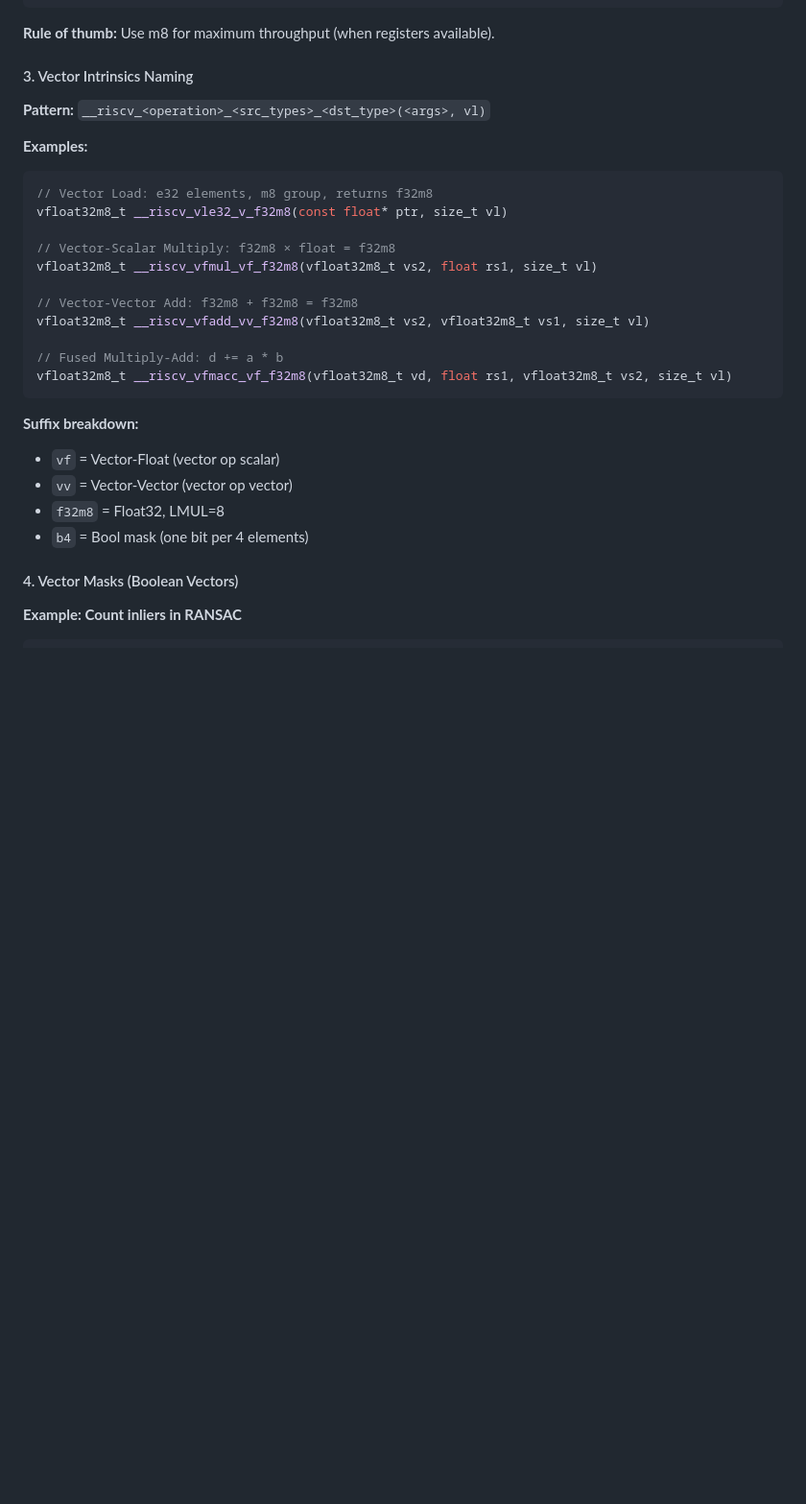
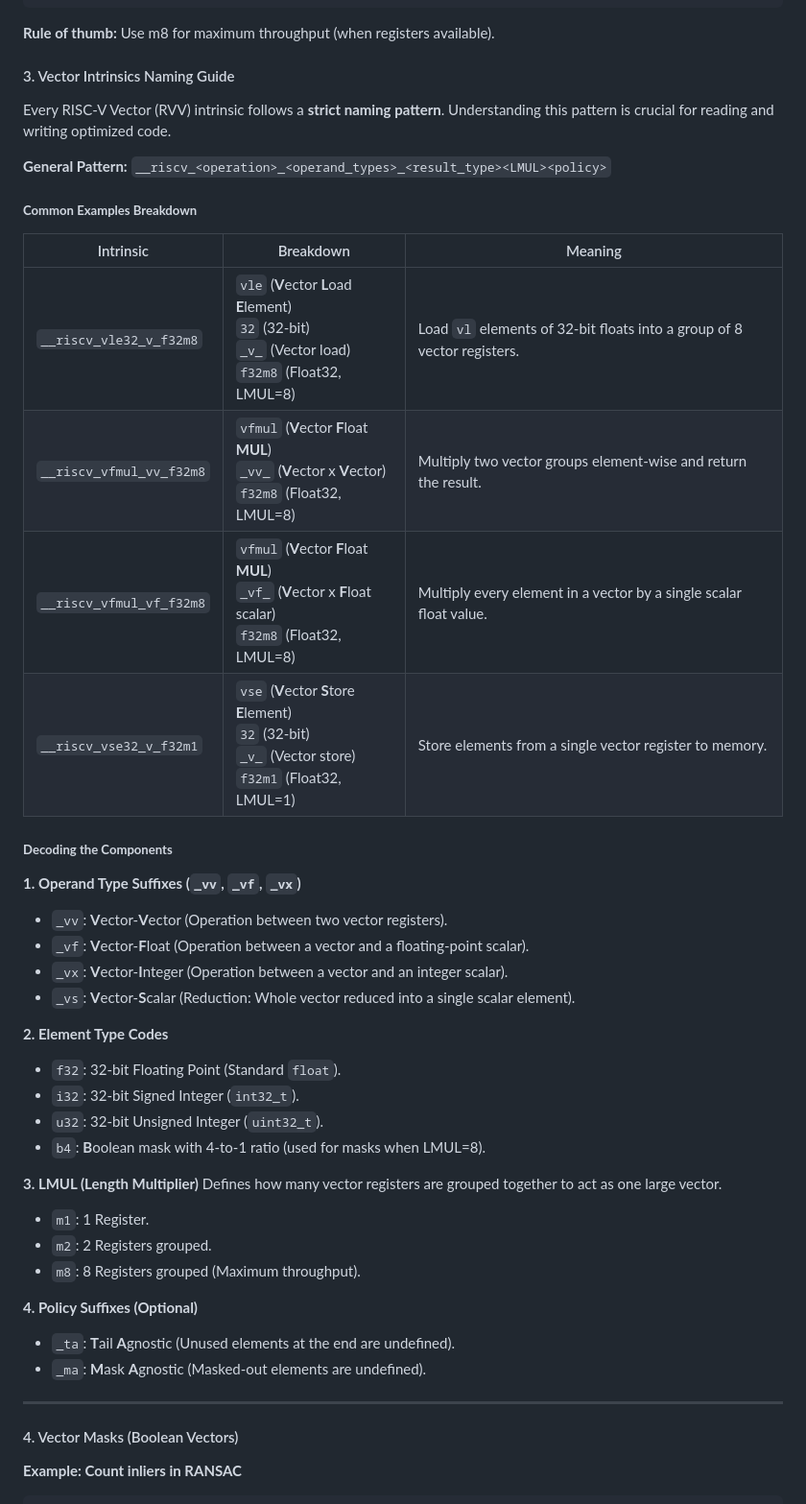
Before and after one commit to Mumu-kun/rvpoint, a Markdown page: docs/INSTRUCTION_MANUAL.md, the part around the change. Shown at 96% size. Rendered like a GitHub page; blank space fills up the shorter version.

Commit message:
docs: Expand RVV intrinsic naming section in manual

````diff
--- a/docs/INSTRUCTION_MANUAL.md
+++ b/docs/INSTRUCTION_MANUAL.md
@@ -1143,30 +1143,47 @@ Example (VLEN=128):
 
 **Rule of thumb:** Use m8 for maximum throughput (when registers available).
 
-#### 3. Vector Intrinsics Naming
+#### 3. Vector Intrinsics Naming Guide
 
-**Pattern:** `__riscv_<operation>_<src_types>_<dst_type>(<args>, vl)`
+Every RISC-V Vector (RVV) intrinsic follows a **strict naming pattern**. Understanding this pattern is crucial for reading and writing optimized code.
 
-**Examples:**
-```cpp
-// Vector Load: e32 elements, m8 group, returns f32m8
-vfloat32m8_t __riscv_vle32_v_f32m8(const float* ptr, size_t vl)
+**General Pattern:**
+`__riscv_<operation>_<operand_types>_<result_type><LMUL><policy>`
 
-// Vector-Scalar Multiply: f32m8 × float = f32m8
-vfloat32m8_t __riscv_vfmul_vf_f32m8(vfloat32m8_t vs2, float rs1, size_t vl)
+##### **Common Examples Breakdown**
 
-// Vector-Vector Add: f32m8 + f32m8 = f32m8
-vfloat32m8_t __riscv_vfadd_vv_f32m8(vfloat32m8_t vs2, vfloat32m8_t vs1, size_t vl)
+| Intrinsic | Breakdown | Meaning |
+|-----------|-----------|---------|
+| `__riscv_vle32_v_f32m8` | `vle` (**V**ector **L**oad **E**lement)<br>`32` (32-bit)<br>`_v_` (Vector load)<br>`f32m8` (Float32, LMUL=8) | Load `vl` elements of 32-bit floats into a group of 8 vector registers. |
+| `__riscv_vfmul_vv_f32m8`| `vfmul` (**V**ector **F**loat **MUL**)<br>`_vv_` (**V**ector x **V**ector)<br>`f32m8` (Float32, LMUL=8) | Multiply two vector groups element-wise and return the result. |
+| `__riscv_vfmul_vf_f32m8`| `vfmul` (**V**ector **F**loat **MUL**)<br>`_vf_` (**V**ector x **F**loat scalar)<br>`f32m8` (Float32, LMUL=8) | Multiply every element in a vector by a single scalar float value. |
+| `__riscv_vse32_v_f32m1` | `vse` (**V**ector **S**tore **E**lement)<br>`32` (32-bit)<br>`_v_` (Vector store)<br>`f32m1` (Float32, LMUL=1) | Store elements from a single vector register to memory. |
 
-// Fused Multiply-Add: d += a * b
-vfloat32m8_t __riscv_vfmacc_vf_f32m8(vfloat32m8_t vd, float rs1, vfloat32m8_t vs2, size_t vl)
-```
+##### **Decoding the Components**
 
-**Suffix breakdown:**
-- `vf` = Vector-Float (vector op scalar)
-- `vv` = Vector-Vector (vector op vector)
-- `f32m8` = Float32, LMUL=8
-- `b4` = Bool mask (one bit per 4 elements)
+**1. Operand Type Suffixes (`_vv`, `_vf`, `_vx`)**
+*   `_vv`: **V**ector-**V**ector (Operation between two vector registers).
+*   `_vf`: **V**ector-**F**loat (Operation between a vector and a floating-point scalar).
+*   `_vx`: **V**ector-**I**nteger (Operation between a vector and an integer scalar).
+*   `_vs`: **V**ector-**S**calar (Reduction: Whole vector reduced into a single scalar element).
+
+**2. Element Type Codes**
+*   `f32`: 32-bit Floating Point (Standard `float`).
+*   `i32`: 32-bit Signed Integer (`int32_t`).
+*   `u32`: 32-bit Unsigned Integer (`uint32_t`).
+*   `b4`: **B**oolean mask with 4-to-1 ratio (used for masks when LMUL=8).
+
+**3. LMUL (Length Multiplier)**
+Defines how many vector registers are grouped together to act as one large vector.
+*   `m1`: 1 Register.
+*   `m2`: 2 Registers grouped.
+*   `m8`: 8 Registers grouped (Maximum throughput).
+
+**4. Policy Suffixes (Optional)**
+*   `_ta`: **T**ail **A**gnostic (Unused elements at the end are undefined).
+*   `_ma`: **M**ask **A**gnostic (Masked-out elements are undefined).
+
+---
 
 #### 4. Vector Masks (Boolean Vectors)
 
````
